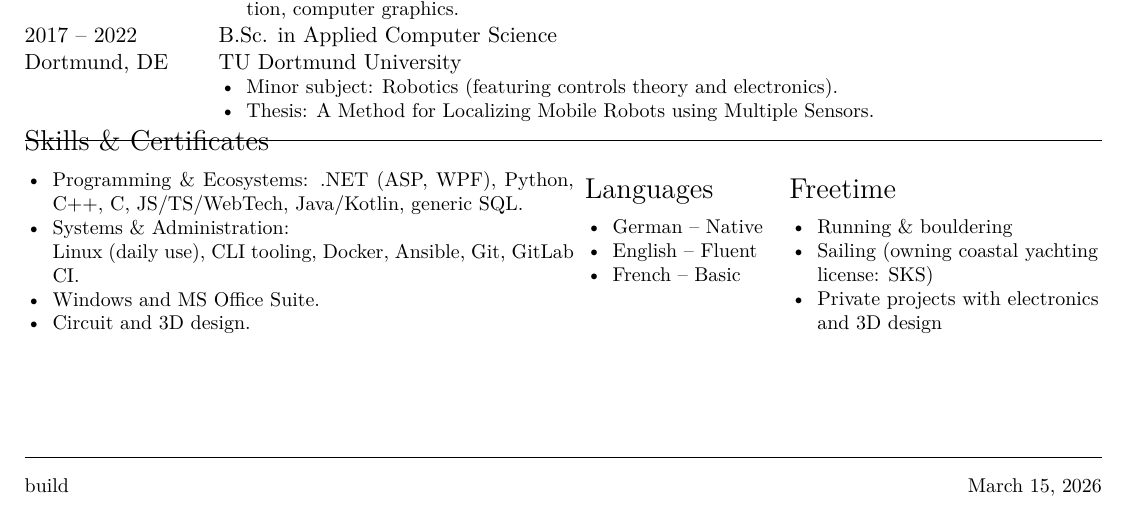
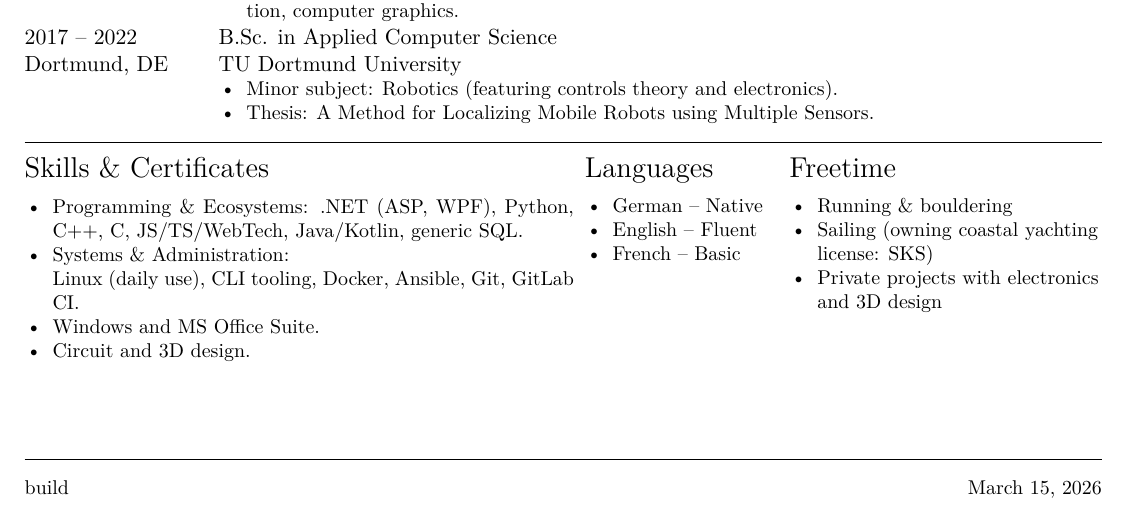
Before and after one commit to louisradtke/cv, a LaTeX document (main.tex): part of the page, cut so that both start at the same text. Compiled offline with XeLaTeX; a LaTeX package or settings file that is missing is left out.

Commit message:
fix build without personal details

```diff
--- a/main.tex
+++ b/main.tex
@@ -206,7 +206,8 @@
 \vspace{-0.5cm} % dirty fix for space above minipage
 
 \begin{minipage}[t]{0.51\textwidth}
-    \ifcsname personalinfo\endcsname
+    \ifcsname enablecolors\endcsname
+    \else
         % even dirtier fix for v misalignment of headings, since colors seem to influence it
         \textcolor[HTML]{ffffff}{.}
     \fi
```
